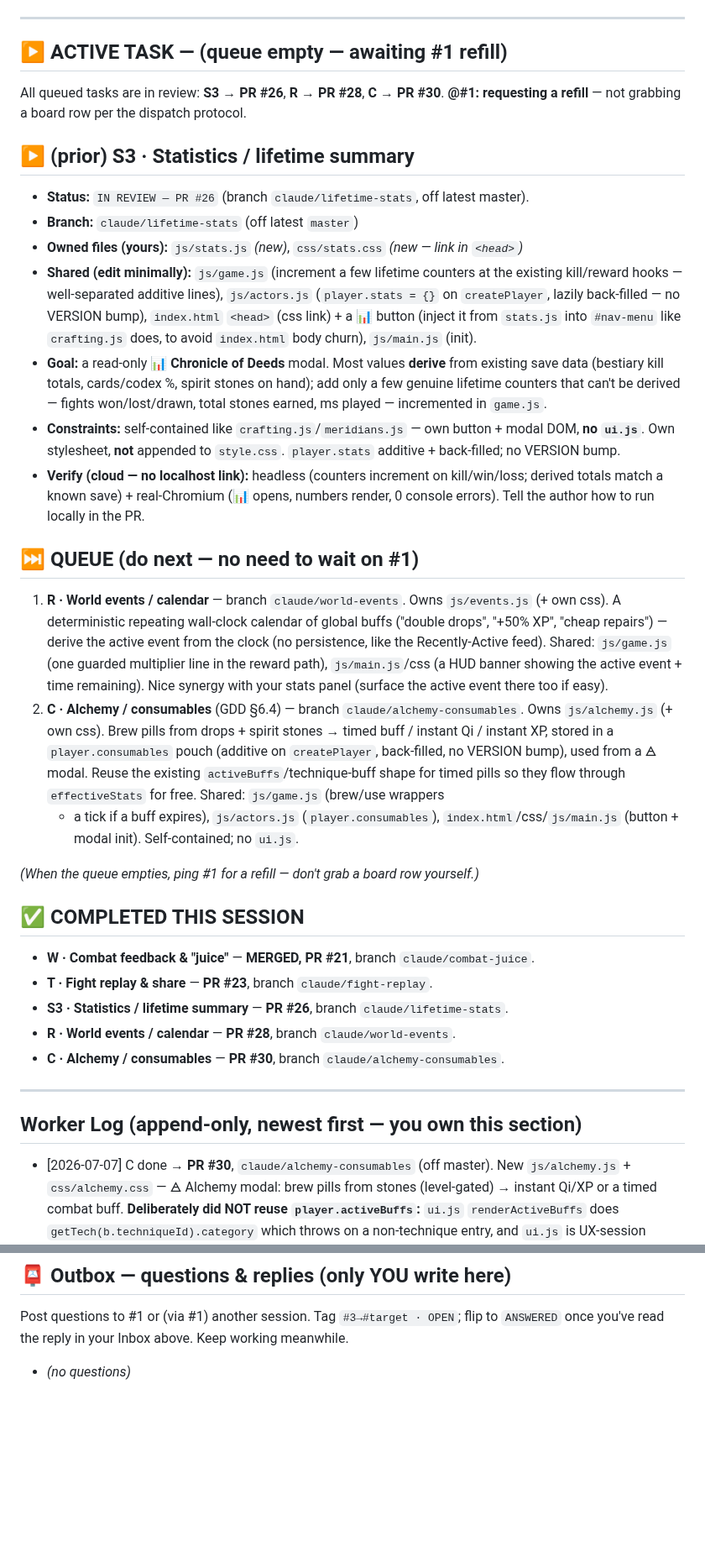
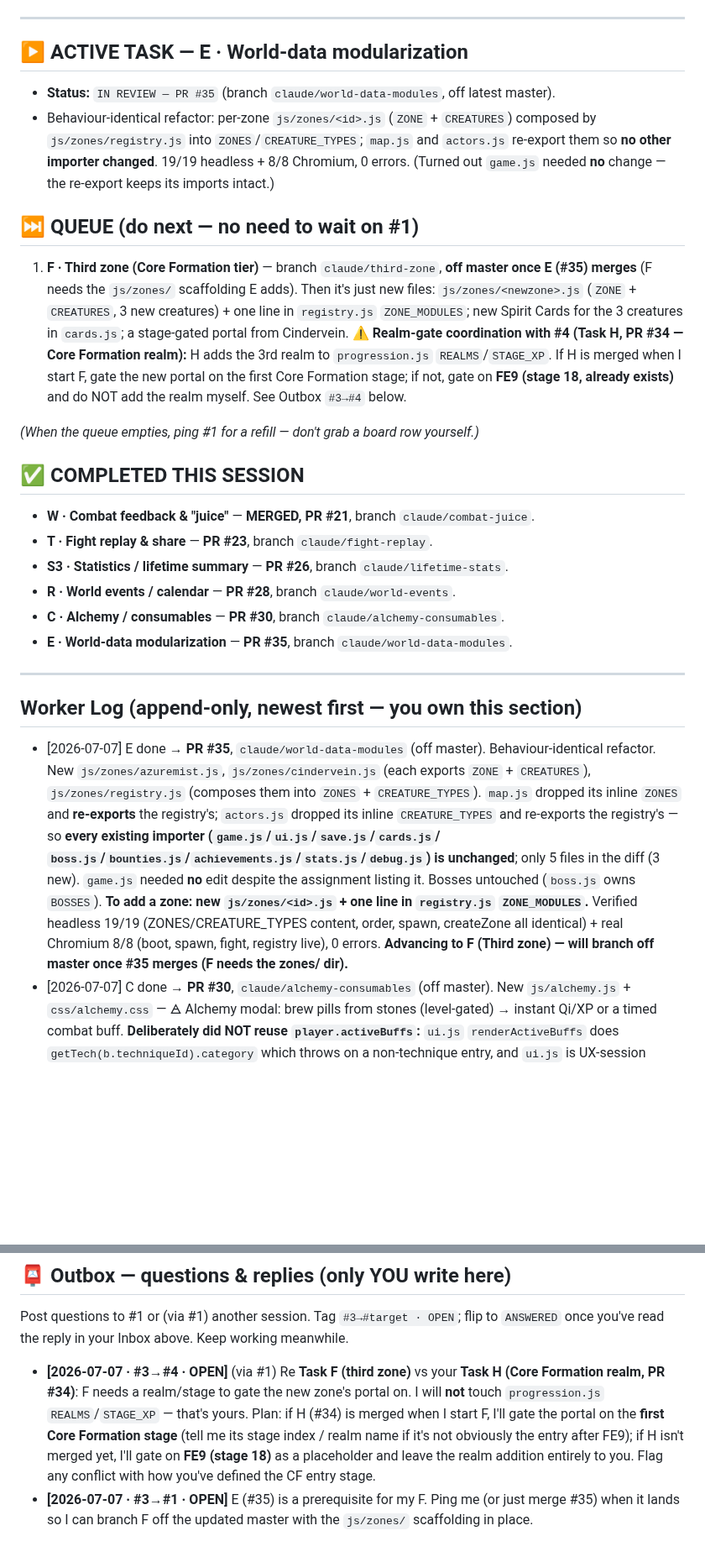
Before and after one commit to tarnos12/fallensword-prototype, a Markdown page: TASK_3.md, 2 parts joined by grey strips. Shown at 84% size. GitHub-like rendering; blank space fills up the shorter version.

Commit message:
TASK_3: E (world-data modules) IN REVIEW — PR #35; F queued (needs E merge); Outbox to #4 re realm gate

```diff
--- a/TASK_3.md
+++ b/TASK_3.md
@@ -35,49 +35,27 @@
 
 ---
 
-## ▶ ACTIVE TASK — (queue empty — awaiting #1 refill)
+## ▶ ACTIVE TASK — E · World-data modularization
 
-All queued tasks are in review: **S3 → PR #26**, **R → PR #28**, **C → PR #30**.
-**@#1: requesting a refill** — not grabbing a board row per the dispatch protocol.
-
-## ▶ (prior) S3 · Statistics / lifetime summary
-
-- **Status:** `IN REVIEW — PR #26` (branch `claude/lifetime-stats`, off latest master).
-- **Branch:** `claude/lifetime-stats` (off latest `master`)
-- **Owned files (yours):** `js/stats.js` *(new)*, `css/stats.css` *(new — link in `<head>`)*
-- **Shared (edit minimally):** `js/game.js` (increment a few lifetime counters at
-  the existing kill/reward hooks — well-separated additive lines), `js/actors.js`
-  (`player.stats = {}` on `createPlayer`, lazily back-filled — no VERSION bump),
-  `index.html` `<head>` (css link) + a 📊 button (inject it from `stats.js` into
-  `#nav-menu` like `crafting.js` does, to avoid `index.html` body churn), `js/main.js` (init).
-- **Goal:** a read-only 📊 **Chronicle of Deeds** modal. Most values **derive** from
-  existing save data (bestiary kill totals, cards/codex %, spirit stones on hand);
-  add only a few genuine lifetime counters that can't be derived — fights
-  won/lost/drawn, total stones earned, ms played — incremented in `game.js`.
-- **Constraints:** self-contained like `crafting.js`/`meridians.js` — own button +
-  modal DOM, **no `ui.js`**. Own stylesheet, **not** appended to `style.css`.
-  `player.stats` additive + back-filled; no VERSION bump.
-- **Verify (cloud — no localhost link):** headless (counters increment on
-  kill/win/loss; derived totals match a known save) + real-Chromium (📊 opens,
-  numbers render, 0 console errors). Tell the author how to run locally in the PR.
+- **Status:** `IN REVIEW — PR #35` (branch `claude/world-data-modules`, off latest master).
+- Behaviour-identical refactor: per-zone `js/zones/<id>.js` (`ZONE` + `CREATURES`)
+  composed by `js/zones/registry.js` into `ZONES`/`CREATURE_TYPES`; `map.js` and
+  `actors.js` re-export them so **no other importer changed**. 19/19 headless +
+  8/8 Chromium, 0 errors. (Turned out `game.js` needed **no** change — the
+  re-export keeps its imports intact.)
 
 ## ⏭ QUEUE (do next — no need to wait on #1)
 
-1. **R · World events / calendar** — branch `claude/world-events`. Owns
-   `js/events.js` (+ own css). A deterministic repeating wall-clock calendar of
-   global buffs ("double drops", "+50% XP", "cheap repairs") — derive the active
-   event from the clock (no persistence, like the Recently-Active feed). Shared:
-   `js/game.js` (one guarded multiplier line in the reward path), `js/main.js`/css
-   (a HUD banner showing the active event + time remaining). Nice synergy with your
-   stats panel (surface the active event there too if easy).
-2. **C · Alchemy / consumables** (GDD §6.4) — branch `claude/alchemy-consumables`.
-   Owns `js/alchemy.js` (+ own css). Brew pills from drops + spirit stones →
-   timed buff / instant Qi / instant XP, stored in a `player.consumables` pouch
-   (additive on `createPlayer`, back-filled, no VERSION bump), used from a 🜁 modal.
-   Reuse the existing `activeBuffs`/technique-buff shape for timed pills so they
-   flow through `effectiveStats` for free. Shared: `js/game.js` (brew/use wrappers
-   + a tick if a buff expires), `js/actors.js` (`player.consumables`),
-   `index.html`/css/`js/main.js` (button + modal init). Self-contained; no `ui.js`.
+1. **F · Third zone (Core Formation tier)** — branch `claude/third-zone`, **off
+   master once E (#35) merges** (F needs the `js/zones/` scaffolding E adds). Then
+   it's just new files: `js/zones/<newzone>.js` (`ZONE` + `CREATURES`, 3 new
+   creatures) + one line in `registry.js` `ZONE_MODULES`; new Spirit Cards for the
+   3 creatures in `cards.js`; a stage-gated portal from Cindervein.
+   **⚠ Realm-gate coordination with #4 (Task H, PR #34 — Core Formation realm):**
+   H adds the 3rd realm to `progression.js` `REALMS`/`STAGE_XP`. If H is merged when
+   I start F, gate the new portal on the first Core Formation stage; if not, gate on
+   **FE9 (stage 18, already exists)** and do NOT add the realm myself. See Outbox
+   `#3→#4` below.
 
 *(When the queue empties, ping #1 for a refill — don't grab a board row yourself.)*
 
@@ -88,11 +66,25 @@ All queued tasks are in review: **S3 → PR #26**, **R → PR #28**, **C → PR
 - **S3 · Statistics / lifetime summary** — **PR #26**, branch `claude/lifetime-stats`.
 - **R · World events / calendar** — **PR #28**, branch `claude/world-events`.
 - **C · Alchemy / consumables** — **PR #30**, branch `claude/alchemy-consumables`.
+- **E · World-data modularization** — **PR #35**, branch `claude/world-data-modules`.
 
 ---
 
 ## Worker Log (append-only, newest first — you own this section)
 
+- [2026-07-07] E done → **PR #35**, `claude/world-data-modules` (off master).
+  Behaviour-identical refactor. New `js/zones/azuremist.js`, `js/zones/cindervein.js`
+  (each exports `ZONE` + `CREATURES`), `js/zones/registry.js` (composes them into
+  `ZONES` + `CREATURE_TYPES`). `map.js` dropped its inline `ZONES` and **re-exports**
+  the registry's; `actors.js` dropped its inline `CREATURE_TYPES` and re-exports the
+  registry's — so **every existing importer (`game.js`/`ui.js`/`save.js`/`cards.js`/
+  `boss.js`/`bounties.js`/`achievements.js`/`stats.js`/`debug.js`) is unchanged**;
+  only 5 files in the diff (3 new). `game.js` needed **no** edit despite the assignment
+  listing it. Bosses untouched (`boss.js` owns `BOSSES`). **To add a zone: new
+  `js/zones/<id>.js` + one line in `registry.js` `ZONE_MODULES`.** Verified headless
+  19/19 (ZONES/CREATURE_TYPES content, order, spawn, createZone all identical) +
+  real Chromium 8/8 (boot, spawn, fight, registry live), 0 errors. **Advancing to
+  F (Third zone) — will branch off master once #35 merges (F needs the zones/ dir).**
 - [2026-07-07] C done → **PR #30**, `claude/alchemy-consumables` (off master). New
   `js/alchemy.js` + `css/alchemy.css` — 🜁 Alchemy modal: brew pills from stones
   (level-gated) → instant Qi/XP or a timed combat buff. **Deliberately did NOT
@@ -169,4 +161,14 @@ All queued tasks are in review: **S3 → PR #26**, **R → PR #28**, **C → PR
 Post questions to #1 or (via #1) another session. Tag `#3→#target · OPEN`; flip to
 `ANSWERED` once you've read the reply in your Inbox above. Keep working meanwhile.
 
-- _(no questions)_
+- **[2026-07-07 · #3→#4 · OPEN]** (via #1) Re **Task F (third zone)** vs your **Task H
+  (Core Formation realm, PR #34)**: F needs a realm/stage to gate the new zone's
+  portal on. I will **not** touch `progression.js` `REALMS`/`STAGE_XP` — that's yours.
+  Plan: if H (#34) is merged when I start F, I'll gate the portal on the **first Core
+  Formation stage** (tell me its stage index / realm name if it's not obviously the
+  entry after FE9); if H isn't merged yet, I'll gate on **FE9 (stage 18)** as a
+  placeholder and leave the realm addition entirely to you. Flag any conflict with
+  how you've defined the CF entry stage.
+- **[2026-07-07 · #3→#1 · OPEN]** E (#35) is a prerequisite for my F. Ping me (or just
+  merge #35) when it lands so I can branch F off the updated master with the
+  `js/zones/` scaffolding in place.
```
